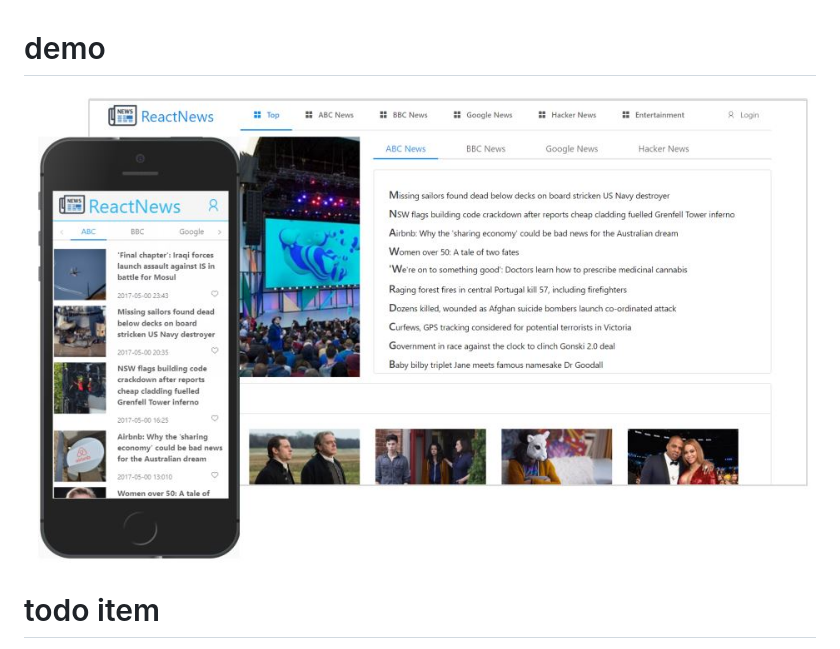
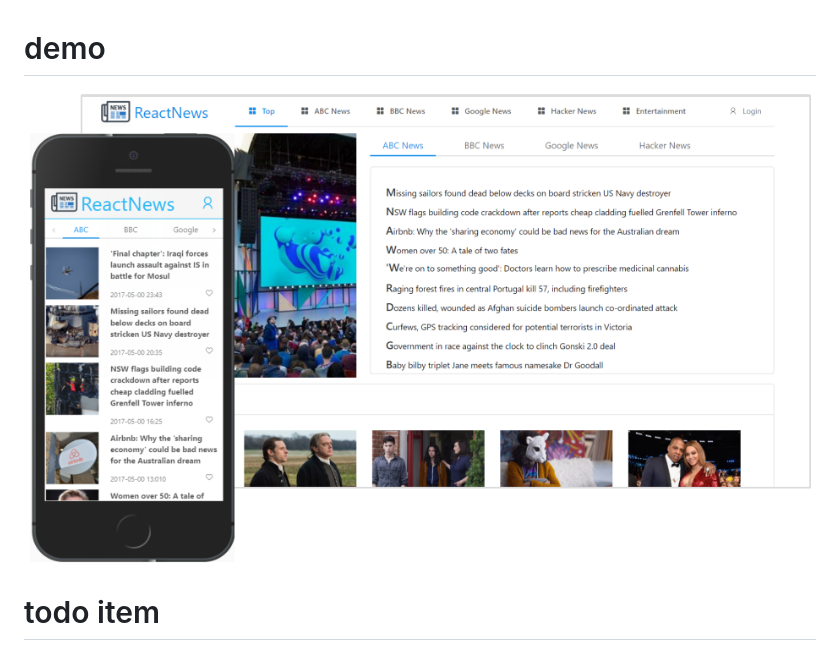
Before and after one commit to heyacherry/ReactNews, a Markdown page: README.md, the part around the change. Rendered like a GitHub page; pictures changed too: src/img/page-demo.jpg (deleted), src/img/page-demo.png (added).

Commit message:
profile update

```diff
--- a/README.md
+++ b/README.md
@@ -5,7 +5,7 @@
 <br>
 
 # demo
-<img src="./src/img/page-demo.jpg" alt="ReactNews-demo" width="800px" height="auto">
+<img src="./src/img/page-demo.png" alt="ReactNews-demo" width="937px" height="auto">
 <br>
 
 # todo item
```
